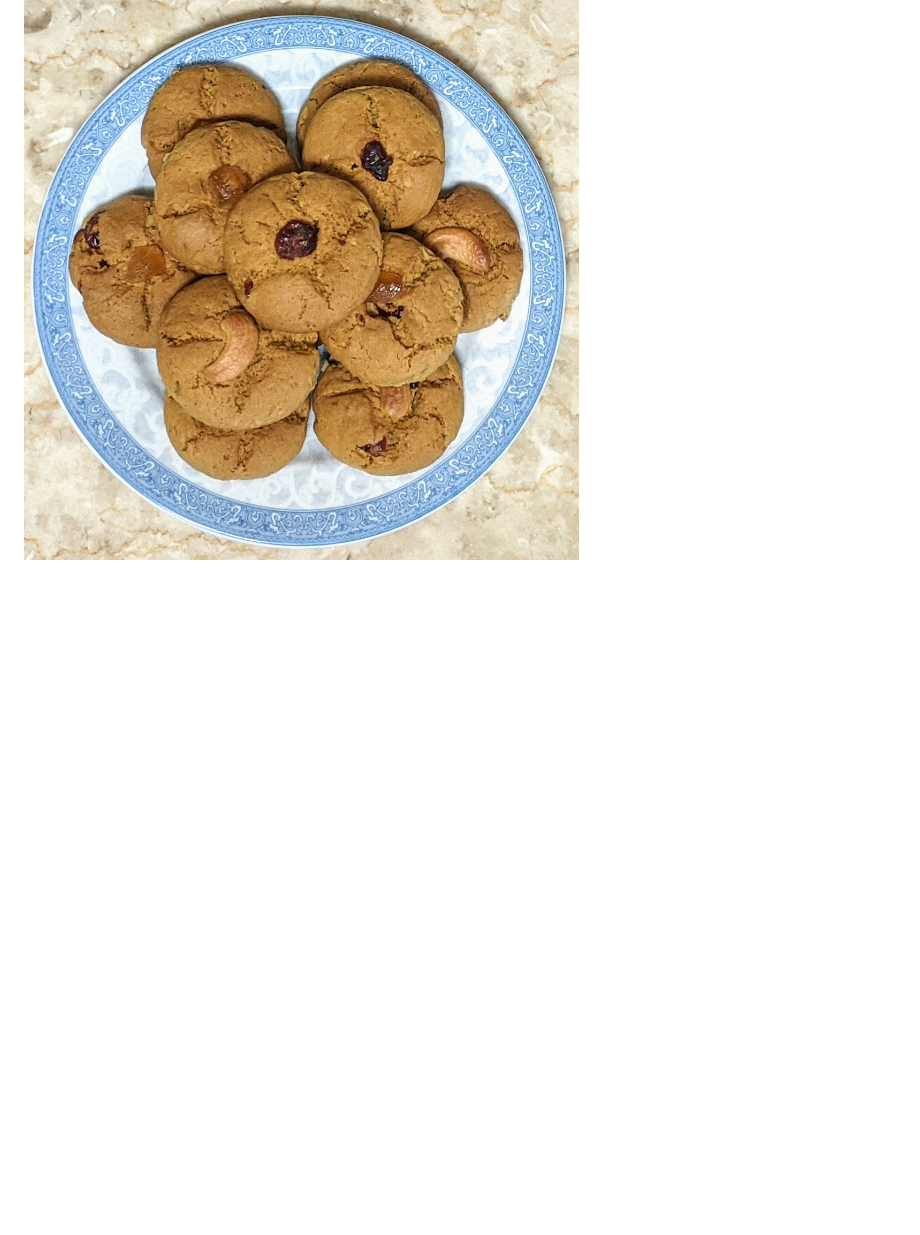
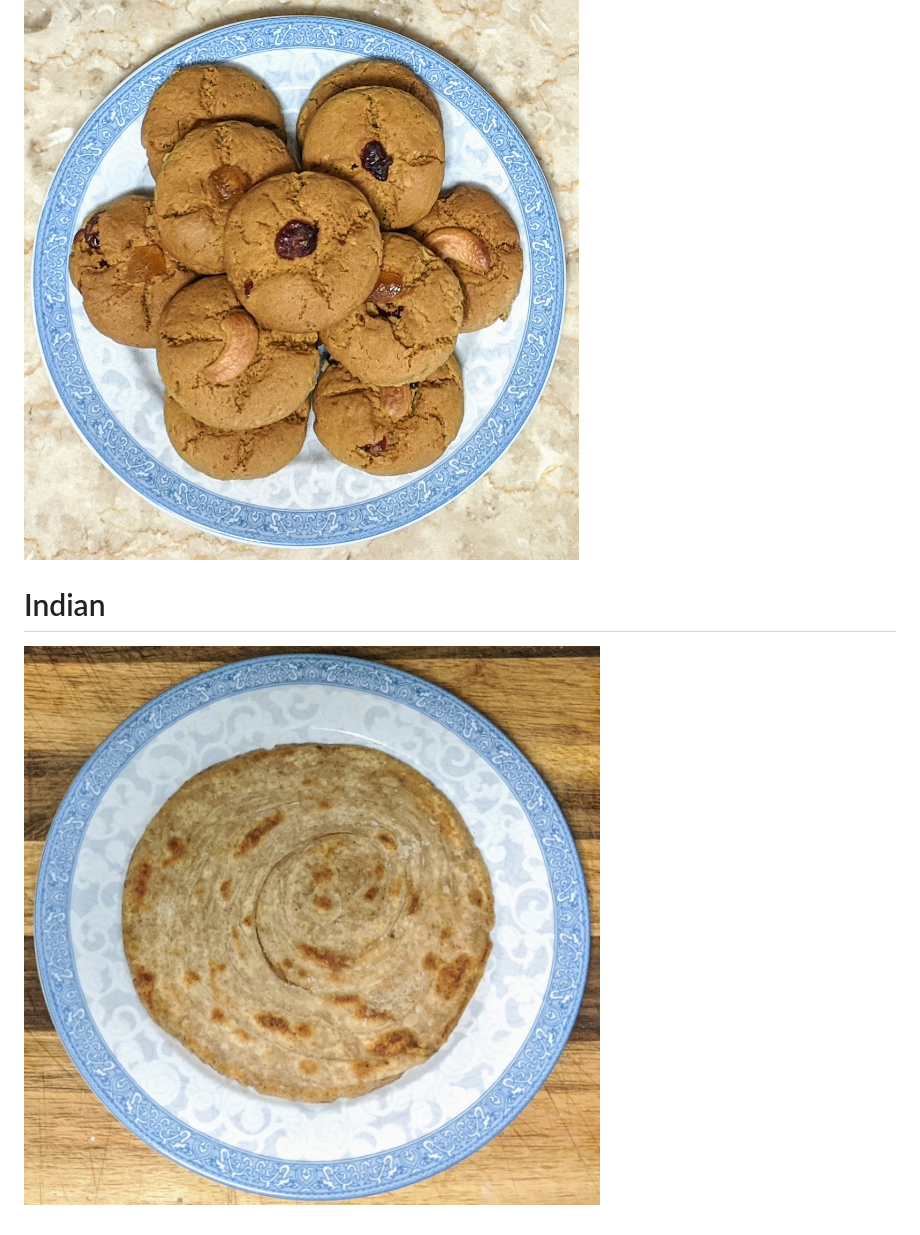
Before and after one commit to hnaik/cnc, a Markdown page: README.md, the part around the change. Rendered like a GitHub page; pictures changed too: indian.jpg (added); blank space fills up the shorter version.

```diff
--- a/README.md
+++ b/README.md
@@ -19,3 +19,6 @@
 
 # Cookies
 ![Cookies](cookies.jpg)
+
+# Indian
+![Lachcha Paratha](indian.jpg)
```
Also changed, not shown: exercise.md (added, +3 -0 lines), exercise.jpg (added).
